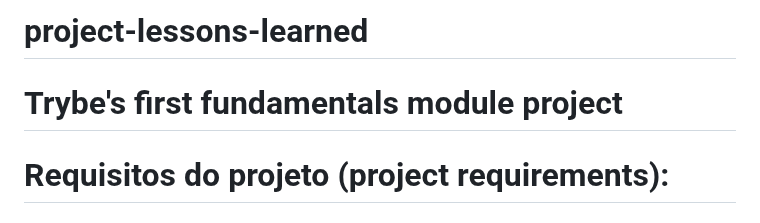
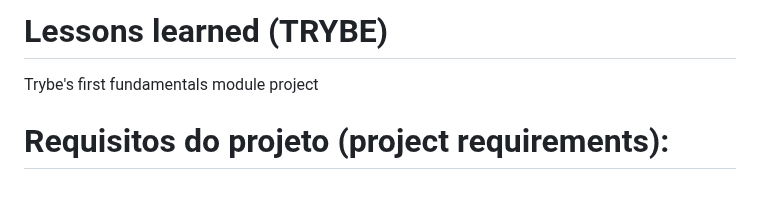
Before and after one commit to VicSales28/project-lessons-learned, a Markdown page: README.md, the part around the change. Rendered like a GitHub page.

```diff
--- a/README.md
+++ b/README.md
@@ -1,6 +1,6 @@
-# project-lessons-learned
+# Lessons learned (TRYBE)
 
-# Trybe's first fundamentals module project
+Trybe's first fundamentals module project
 
 # Requisitos do projeto (project requirements):
 
```
